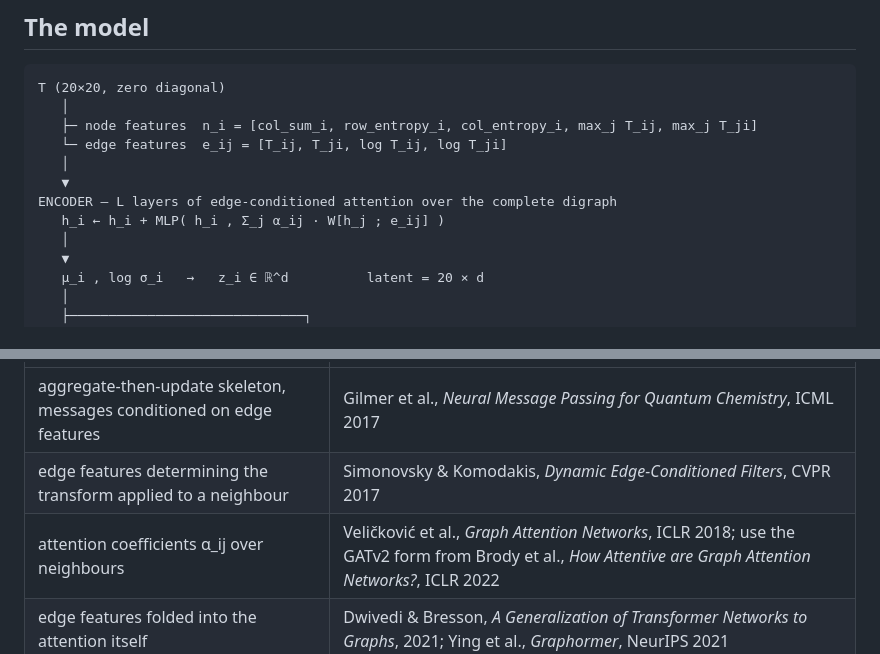
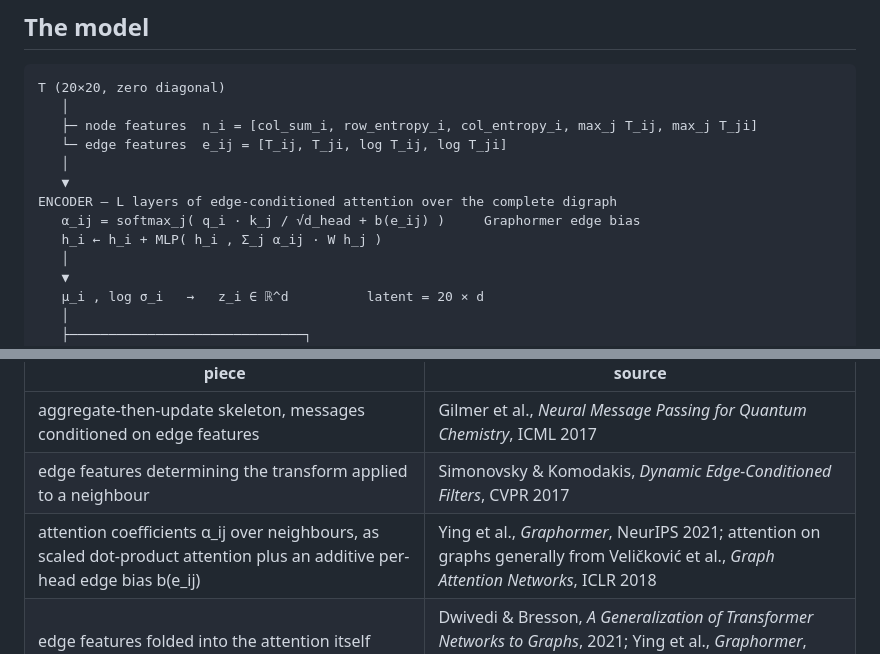
Before and after one commit to merrybnon/tmatrixoptimization, a Markdown page: docs/notes/architecture.md, 2 parts joined by grey strips. Rendered like a GitHub page.

Commit message:
Replaced GATv2 with the Graphormer edge bias in the architecture note

```diff
--- a/docs/notes/architecture.md
+++ b/docs/notes/architecture.md
@@ -54,7 +54,8 @@ T (20×20, zero diagonal)
    │
    ▼
 ENCODER — L layers of edge-conditioned attention over the complete digraph
-   h_i ← h_i + MLP( h_i , Σ_j α_ij · W[h_j ; e_ij] )
+   α_ij = softmax_j( q_i · k_j / √d_head + b(e_ij) )     Graphormer edge bias
+   h_i ← h_i + MLP( h_i , Σ_j α_ij · W h_j )
    │
    ▼
    μ_i , log σ_i   →   z_i ∈ ℝ^d          latent = 20 × d
@@ -120,7 +121,7 @@ The encoder update line decomposes into:
 |---|---|
 | aggregate-then-update skeleton, messages conditioned on edge features | Gilmer et al., *Neural Message Passing for Quantum Chemistry*, ICML 2017 |
 | edge features determining the transform applied to a neighbour | Simonovsky & Komodakis, *Dynamic Edge-Conditioned Filters*, CVPR 2017 |
-| attention coefficients α_ij over neighbours | Veličković et al., *Graph Attention Networks*, ICLR 2018; use the GATv2 form from Brody et al., *How Attentive are Graph Attention Networks?*, ICLR 2022 |
+| attention coefficients α_ij over neighbours, as scaled dot-product attention plus an additive per-head edge bias b(e_ij) | Ying et al., *Graphormer*, NeurIPS 2021; attention on graphs generally from Veličković et al., *Graph Attention Networks*, ICLR 2018 |
 | edge features folded into the attention itself | Dwivedi & Bresson, *A Generalization of Transformer Networks to Graphs*, 2021; Ying et al., *Graphormer*, NeurIPS 2021 |
 | residual connection | He et al., *Deep Residual Learning*, CVPR 2016; standard in deep GNNs since Li et al., *DeepGCNs*, ICCV 2019 |
 | sum aggregation being the expressive choice | Xu et al., *How Powerful are Graph Neural Networks?*, ICLR 2019 |
```
